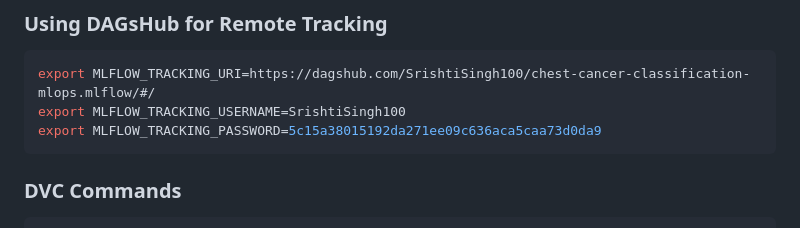
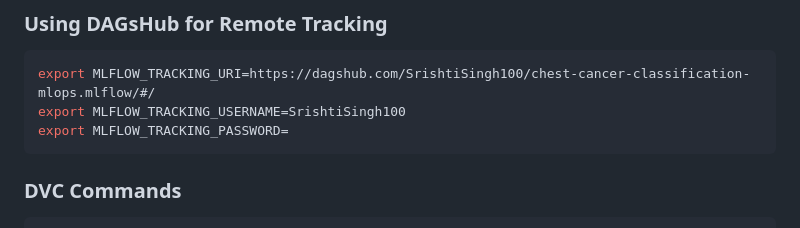
Before and after one commit to SrishtiSingh100/chest-cancer-classification-mlops, a Markdown page: README.md, the part around the change. Rendered like a GitHub page.

````diff
--- a/README.md
+++ b/README.md
@@ -191,7 +191,7 @@ Access the dashboard at `http://localhost:5000` to view experiments, compare mod
 ```bash
 export MLFLOW_TRACKING_URI=https://dagshub.com/SrishtiSingh100/chest-cancer-classification-mlops.mlflow/#/
 export MLFLOW_TRACKING_USERNAME=SrishtiSingh100
-export MLFLOW_TRACKING_PASSWORD=5c15a38015192da271ee09c636aca5caa73d0da9
+export MLFLOW_TRACKING_PASSWORD=
 ```
 
 ### DVC Commands
````
